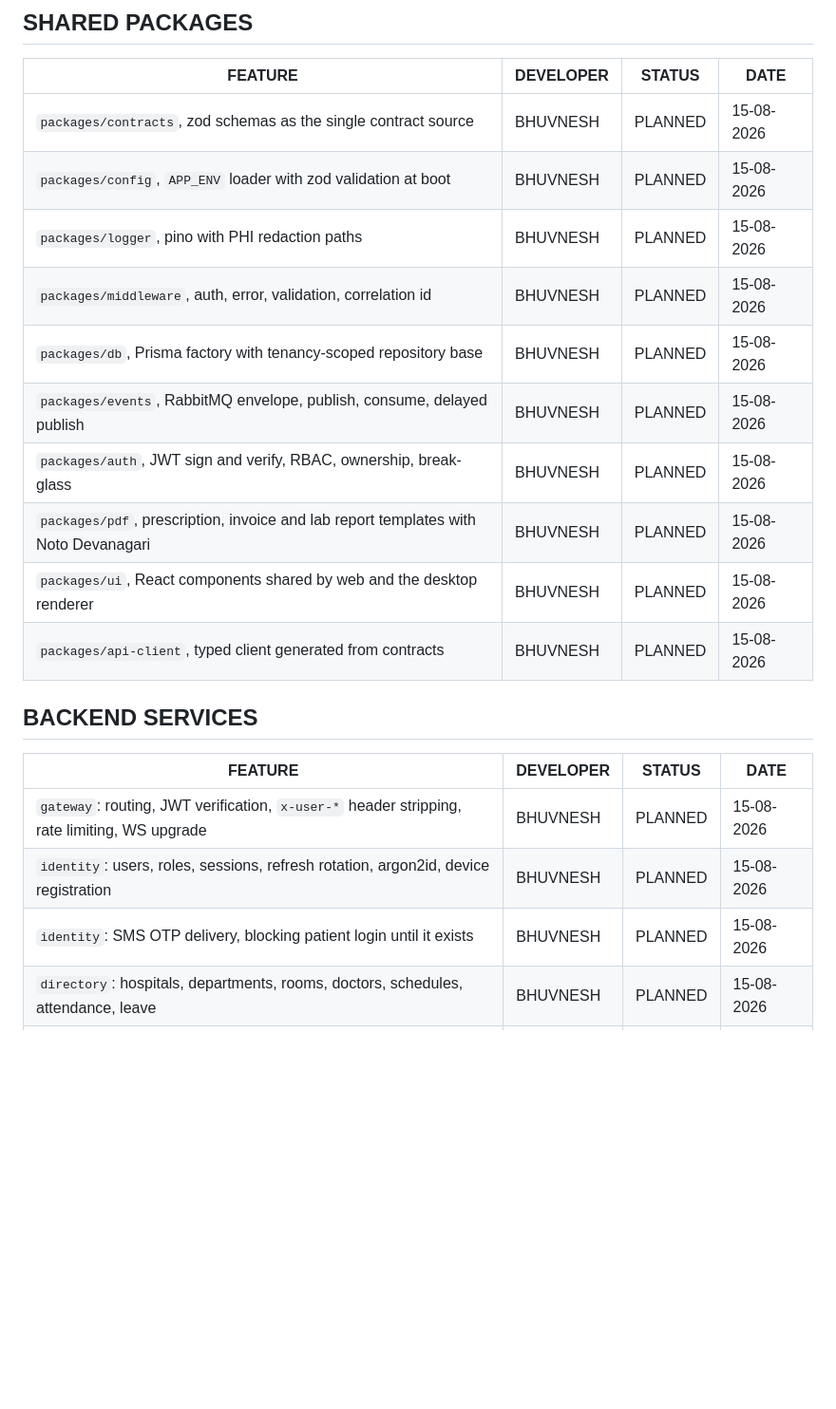
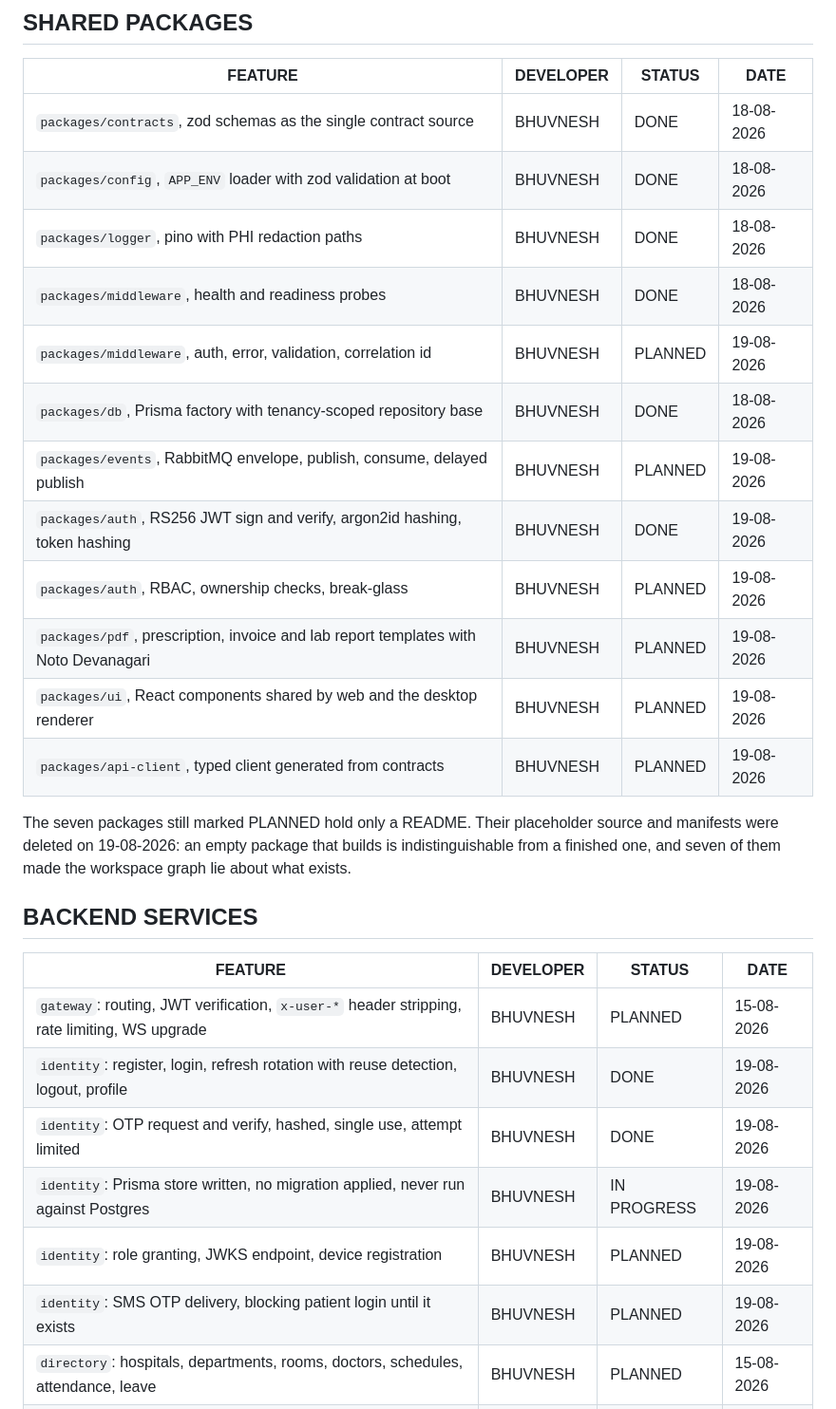
Before and after one commit to MasterBhuvnesh/hospital.ms.ai, a Markdown page: .github/RECORD.md, the part around one of its changes. Shown at 95% size. Rendered like a GitHub page; blank space fills up the shorter version.

```diff
--- a/.github/RECORD.md
+++ b/.github/RECORD.md
@@ -97,24 +102,31 @@ Phase and task ids come from [`docs/traceability.md`](../docs/traceability.md) a
 
 | FEATURE | DEVELOPER | STATUS | DATE |
 | ------- | --------- | ------ | ---- |
-| `packages/contracts`, zod schemas as the single contract source | BHUVNESH | PLANNED | 15-08-2026 |
-| `packages/config`, `APP_ENV` loader with zod validation at boot | BHUVNESH | PLANNED | 15-08-2026 |
-| `packages/logger`, pino with PHI redaction paths | BHUVNESH | PLANNED | 15-08-2026 |
-| `packages/middleware`, auth, error, validation, correlation id | BHUVNESH | PLANNED | 15-08-2026 |
-| `packages/db`, Prisma factory with tenancy-scoped repository base | BHUVNESH | PLANNED | 15-08-2026 |
-| `packages/events`, RabbitMQ envelope, publish, consume, delayed publish | BHUVNESH | PLANNED | 15-08-2026 |
-| `packages/auth`, JWT sign and verify, RBAC, ownership, break-glass | BHUVNESH | PLANNED | 15-08-2026 |
-| `packages/pdf`, prescription, invoice and lab report templates with Noto Devanagari | BHUVNESH | PLANNED | 15-08-2026 |
-| `packages/ui`, React components shared by web and the desktop renderer | BHUVNESH | PLANNED | 15-08-2026 |
-| `packages/api-client`, typed client generated from contracts | BHUVNESH | PLANNED | 15-08-2026 |
+| `packages/contracts`, zod schemas as the single contract source | BHUVNESH | DONE | 18-08-2026 |
+| `packages/config`, `APP_ENV` loader with zod validation at boot | BHUVNESH | DONE | 18-08-2026 |
+| `packages/logger`, pino with PHI redaction paths | BHUVNESH | DONE | 18-08-2026 |
+| `packages/middleware`, health and readiness probes | BHUVNESH | DONE | 18-08-2026 |
+| `packages/middleware`, auth, error, validation, correlation id | BHUVNESH | PLANNED | 19-08-2026 |
+| `packages/db`, Prisma factory with tenancy-scoped repository base | BHUVNESH | DONE | 18-08-2026 |
+| `packages/events`, RabbitMQ envelope, publish, consume, delayed publish | BHUVNESH | PLANNED | 19-08-2026 |
+| `packages/auth`, RS256 JWT sign and verify, argon2id hashing, token hashing | BHUVNESH | DONE | 19-08-2026 |
+| `packages/auth`, RBAC, ownership checks, break-glass | BHUVNESH | PLANNED | 19-08-2026 |
+| `packages/pdf`, prescription, invoice and lab report templates with Noto Devanagari | BHUVNESH | PLANNED | 19-08-2026 |
+| `packages/ui`, React components shared by web and the desktop renderer | BHUVNESH | PLANNED | 19-08-2026 |
+| `packages/api-client`, typed client generated from contracts | BHUVNESH | PLANNED | 19-08-2026 |
+
+The seven packages still marked PLANNED hold only a README. Their placeholder source and manifests were deleted on 19-08-2026: an empty package that builds is indistinguishable from a finished one, and seven of them made the workspace graph lie about what exists.
 
 ## BACKEND SERVICES
 
 | FEATURE | DEVELOPER | STATUS | DATE |
 | ------- | --------- | ------ | ---- |
 | `gateway`: routing, JWT verification, `x-user-*` header stripping, rate limiting, WS upgrade | BHUVNESH | PLANNED | 15-08-2026 |
-| `identity`: users, roles, sessions, refresh rotation, argon2id, device registration | BHUVNESH | PLANNED | 15-08-2026 |
-| `identity`: SMS OTP delivery, blocking patient login until it exists | BHUVNESH | PLANNED | 15-08-2026 |
+| `identity`: register, login, refresh rotation with reuse detection, logout, profile | BHUVNESH | DONE | 19-08-2026 |
+| `identity`: OTP request and verify, hashed, single use, attempt limited | BHUVNESH | DONE | 19-08-2026 |
+| `identity`: Prisma store written, no migration applied, never run against Postgres | BHUVNESH | IN PROGRESS | 19-08-2026 |
+| `identity`: role granting, JWKS endpoint, device registration | BHUVNESH | PLANNED | 19-08-2026 |
+| `identity`: SMS OTP delivery, blocking patient login until it exists | BHUVNESH | PLANNED | 19-08-2026 |
 | `directory`: hospitals, departments, rooms, doctors, schedules, attendance, leave | BHUVNESH | PLANNED | 15-08-2026 |
 | `directory`: availability computed from schedule, attendance and leave | BHUVNESH | PLANNED | 15-08-2026 |
 | `scheduling`: appointments, waitlists, rescheduling, cancellation | BHUVNESH | PLANNED | 15-08-2026 |
```
Also changed, not shown: other parts of .github/RECORD.md (+9 -4 lines), docs/portability.md (+23 -0 lines).
